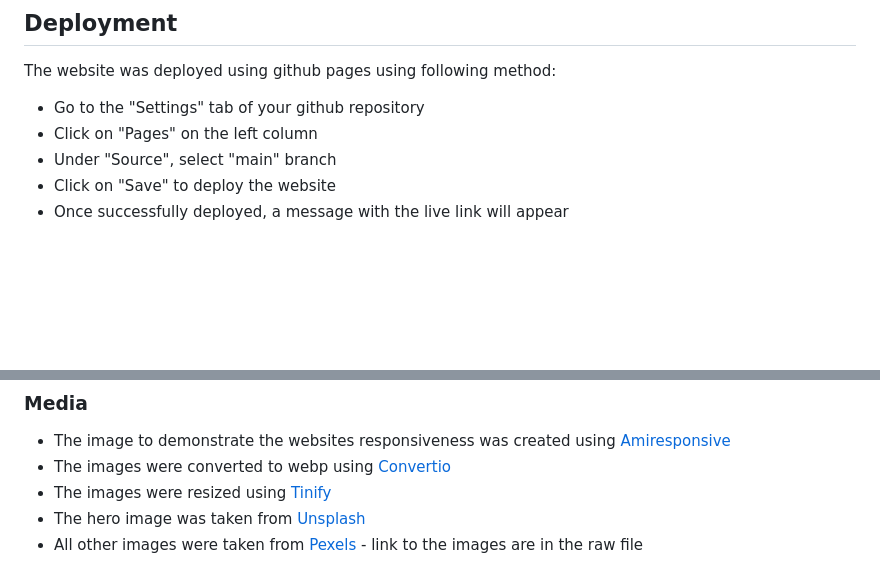
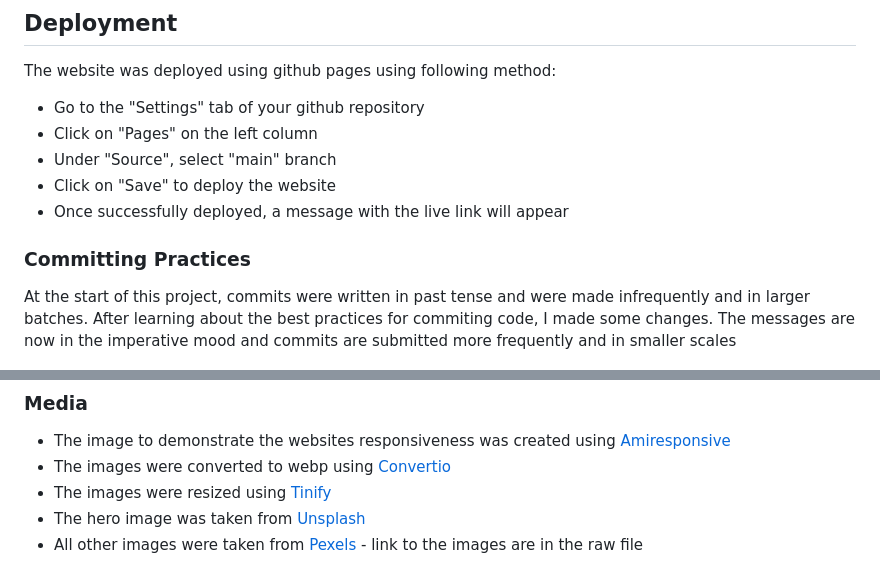
Before and after one commit to yanidruffy/protein-kitchen, a Markdown page: README.md, 2 parts joined by grey strips. Rendered like a GitHub page; blank space fills up the shorter version.

Commit message:
docs: add committing practices to readme file

```diff
--- a/README.md
+++ b/README.md
@@ -47,6 +47,9 @@ The website was deployed using github pages using following method:
 - Click on "Save" to deploy the website
 - Once successfully deployed, a message with the live link will appear
 
+### Committing Practices
+At the start of this project, commits were written in past tense and were made infrequently and in larger batches. After learning about the best practices for commiting code, I made some changes. The messages are now in the imperative mood and commits are submitted more frequently and in smaller scales
+
 ![Deployment](./assets/readme-images/deployment.png)
 ## Credits
 ### Content
@@ -69,10 +72,7 @@ The website was deployed using github pages using following method:
 - All other images were taken from [Pexels](https://www.pexels.com/) - link to the images are in the raw file
 
 <!-- ### Acknowledgements -->
-<!-- Special thank you to my Cohort Facilitator Kristyna and the colleagues in my slack group, especially the ones mentioned in the readme file. -->
-
-<!-- mention that I started committing in the past tense but learned about the best practices and submitted them in the present moving forward
-also mention, submitting more frequently and in smaller scale -->
+<!-- Special thank you to my Cohort Facilitator Kristyna and the colleagues in my slack group, especially the ones mentioned in the readme file. Spence, family -->
 
 <!-- gallery image credits:
 Photo by Malidate Van: https://www.pexels.com/photo/steak-food-769289/
```
